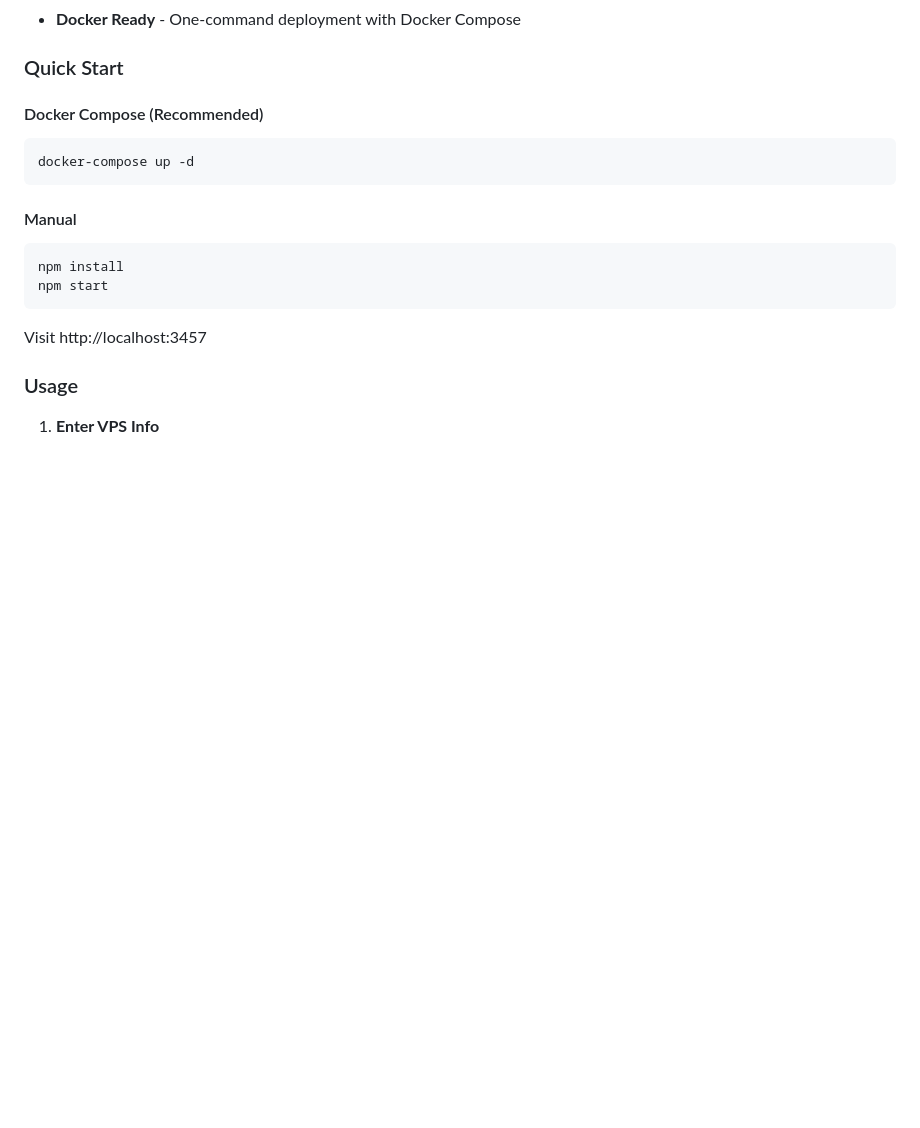
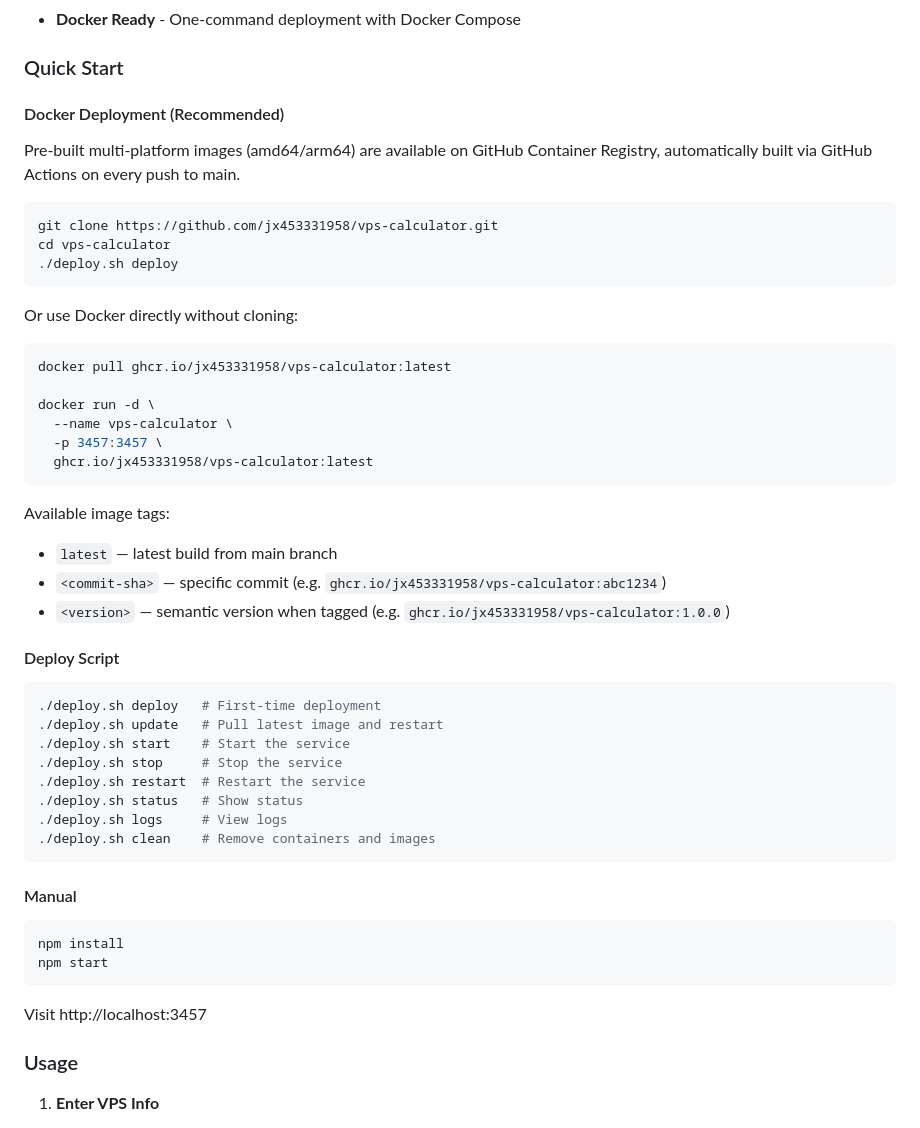
Before and after one commit to jx453331958/vps-calculator, a Markdown page: README.md, the part around one of its changes. Drawn GitHub-style; blank space fills up the shorter version.

````diff
--- a/README.md
+++ b/README.md
@@ -105,10 +138,43 @@ A sleek VPS remaining value calculator with real-time exchange rates, multi-curr
 
 ### Quick Start
 
-#### Docker Compose (Recommended)
+#### Docker Deployment (Recommended)
+
+Pre-built multi-platform images (amd64/arm64) are available on GitHub Container Registry, automatically built via GitHub Actions on every push to main.
 
 ```bash
-docker-compose up -d
+git clone https://github.com/jx453331958/vps-calculator.git
+cd vps-calculator
+./deploy.sh deploy
+```
+
+Or use Docker directly without cloning:
+
+```bash
+docker pull ghcr.io/jx453331958/vps-calculator:latest
+
+docker run -d \
+  --name vps-calculator \
+  -p 3457:3457 \
+  ghcr.io/jx453331958/vps-calculator:latest
+```
+
+Available image tags:
+- `latest` — latest build from main branch
+- `<commit-sha>` — specific commit (e.g. `ghcr.io/jx453331958/vps-calculator:abc1234`)
+- `<version>` — semantic version when tagged (e.g. `ghcr.io/jx453331958/vps-calculator:1.0.0`)
+
+#### Deploy Script
+
+```bash
+./deploy.sh deploy   # First-time deployment
+./deploy.sh update   # Pull latest image and restart
+./deploy.sh start    # Start the service
+./deploy.sh stop     # Stop the service
+./deploy.sh restart  # Restart the service
+./deploy.sh status   # Show status
+./deploy.sh logs     # View logs
+./deploy.sh clean    # Remove containers and images
 ```
 
 #### Manual
````
Also changed, not shown: other parts of README.md (+35 -2 lines).
